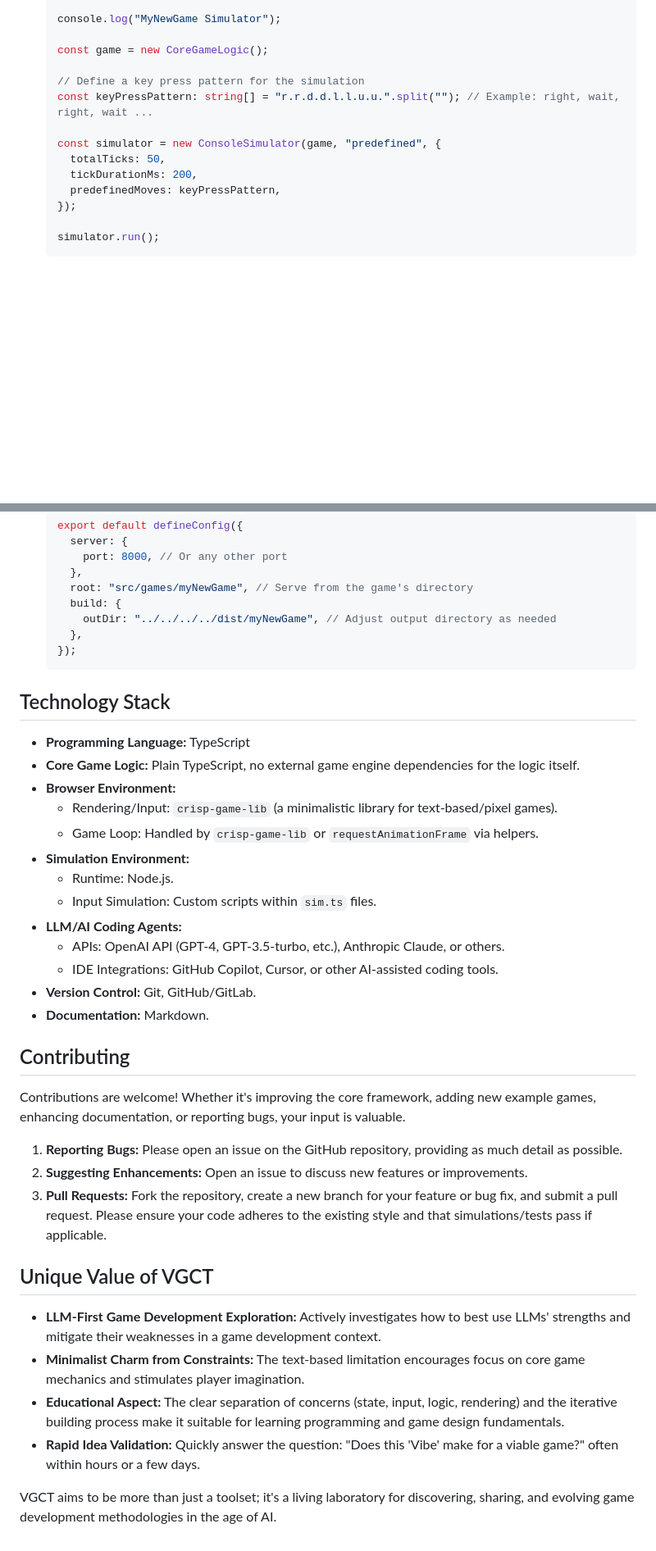
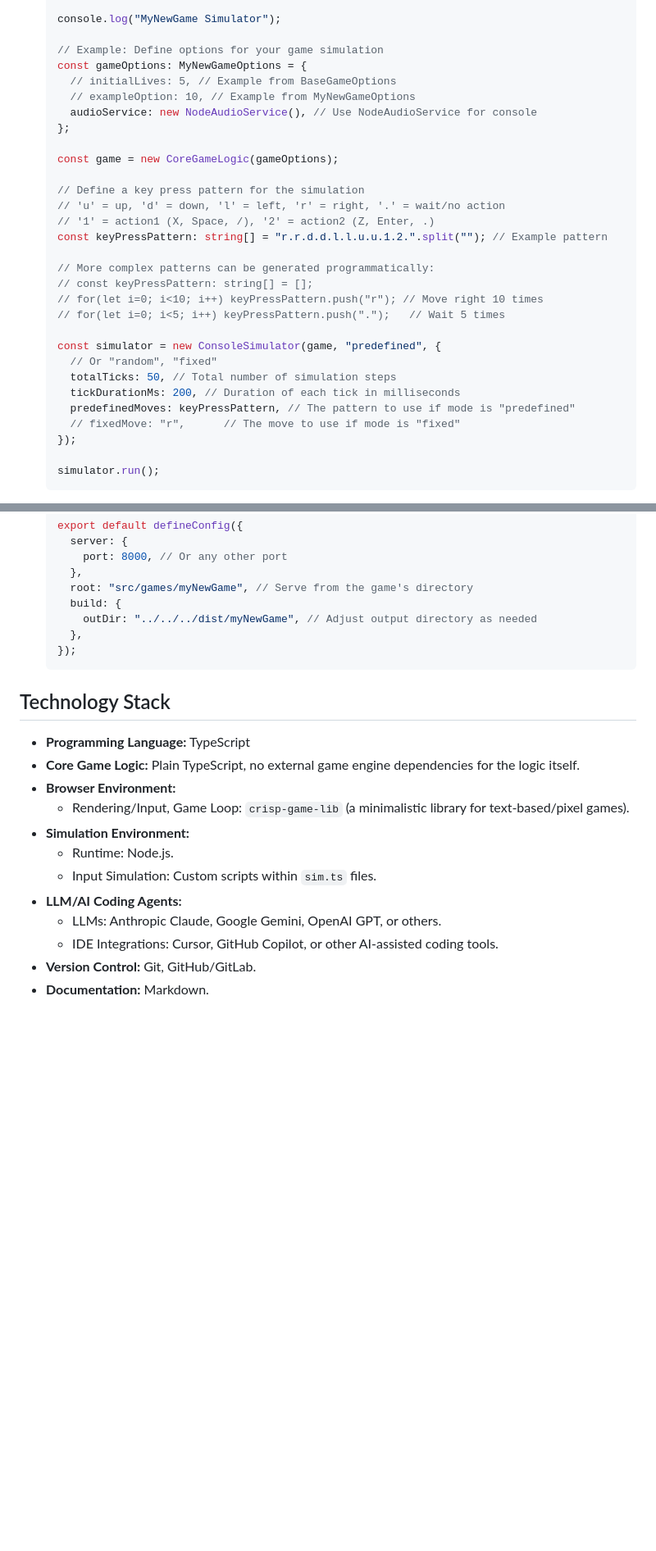
Before and after one commit to abagames/vibe-game-coding-testbed, a Markdown page: README.md, 2 parts joined by grey strips. Shown: that part at 82% size. Rendered like a GitHub page; blank space fills up the shorter version.

````diff
--- a/README.md
+++ b/README.md
@@ -230,15 +271,31 @@ This phase involves short cycles of: Element Definition -> LLM Implementation ->
 
     console.log("MyNewGame Simulator");
 
-    const game = new CoreGameLogic();
+    // Example: Define options for your game simulation
+    const gameOptions: MyNewGameOptions = {
+      // initialLives: 5, // Example from BaseGameOptions
+      // exampleOption: 10, // Example from MyNewGameOptions
+      audioService: new NodeAudioService(), // Use NodeAudioService for console
+    };
+
+    const game = new CoreGameLogic(gameOptions);
 
     // Define a key press pattern for the simulation
-    const keyPressPattern: string[] = "r.r.d.d.l.l.u.u.".split(""); // Example: right, wait, right, wait ...
+    // 'u' = up, 'd' = down, 'l' = left, 'r' = right, '.' = wait/no action
+    // '1' = action1 (X, Space, /), '2' = action2 (Z, Enter, .)
+    const keyPressPattern: string[] = "r.r.d.d.l.l.u.u.1.2.".split(""); // Example pattern
+
+    // More complex patterns can be generated programmatically:
+    // const keyPressPattern: string[] = [];
+    // for(let i=0; i<10; i++) keyPressPattern.push("r"); // Move right 10 times
+    // for(let i=0; i<5; i++) keyPressPattern.push(".");   // Wait 5 times
 
     const simulator = new ConsoleSimulator(game, "predefined", {
-      totalTicks: 50,
-      tickDurationMs: 200,
-      predefinedMoves: keyPressPattern,
+      // Or "random", "fixed"
+      totalTicks: 50, // Total number of simulation steps
+      tickDurationMs: 200, // Duration of each tick in milliseconds
+      predefinedMoves: keyPressPattern, // The pattern to use if mode is "predefined"
+      // fixedMove: "r",      // The move to use if mode is "fixed"
     });
 
     simulator.run();
@@ -291,7 +345,7 @@ This phase involves short cycles of: Element Definition -> LLM Implementation ->
       },
       root: "src/games/myNewGame", // Serve from the game's directory
       build: {
-        outDir: "../../../../dist/myNewGame", // Adjust output directory as needed
+        outDir: "../../../dist/myNewGame", // Adjust output directory as needed
       },
     });
     ```
@@ -301,30 +355,12 @@ This phase involves short cycles of: Element Definition -> LLM Implementation ->
 - **Programming Language:** TypeScript
 - **Core Game Logic:** Plain TypeScript, no external game engine dependencies for the logic itself.
 - **Browser Environment:**
-  - Rendering/Input: `crisp-game-lib` (a minimalistic library for text-based/pixel games).
-  - Game Loop: Handled by `crisp-game-lib` or `requestAnimationFrame` via helpers.
+  - Rendering/Input, Game Loop: `crisp-game-lib` (a minimalistic library for text-based/pixel games).
 - **Simulation Environment:**
   - Runtime: Node.js.
   - Input Simulation: Custom scripts within `sim.ts` files.
 - **LLM/AI Coding Agents:**
-  - APIs: OpenAI API (GPT-4, GPT-3.5-turbo, etc.), Anthropic Claude, or others.
-  - IDE Integrations: GitHub Copilot, Cursor, or other AI-assisted coding tools.
+  - LLMs: Anthropic Claude, Google Gemini, OpenAI GPT, or others.
+  - IDE Integrations: Cursor, GitHub Copilot, or other AI-assisted coding tools.
 - **Version Control:** Git, GitHub/GitLab.
 - **Documentation:** Markdown.
-
-## Contributing
-
-Contributions are welcome! Whether it's improving the core framework, adding new example games, enhancing documentation, or reporting bugs, your input is valuable.
-
-1.  **Reporting Bugs:** Please open an issue on the GitHub repository, providing as much detail as possible.
-2.  **Suggesting Enhancements:** Open an issue to discuss new features or improvements.
-3.  **Pull Requests:** Fork the repository, create a new branch for your feature or bug fix, and submit a pull request. Please ensure your code adheres to the existing style and that simulations/tests pass if applicable.
-
-## Unique Value of VGCT
-
-- **LLM-First Game Development Exploration:** Actively investigates how to best use LLMs' strengths and mitigate their weaknesses in a game development context.
-- **Minimalist Charm from Constraints:** The text-based limitation encourages focus on core game mechanics and stimulates player imagination.
-- **Educational Aspect:** The clear separation of concerns (state, input, logic, rendering) and the iterative building process make it suitable for learning programming and game design fundamentals.
-- **Rapid Idea Validation:** Quickly answer the question: "Does this 'Vibe' make for a viable game?" often within hours or a few days.
-
-VGCT aims to be more than just a toolset; it's a living laboratory for discovering, sharing, and evolving game development methodologies in the age of AI.
````
Also changed, not shown: other parts of README.md (+70 -32 lines).
